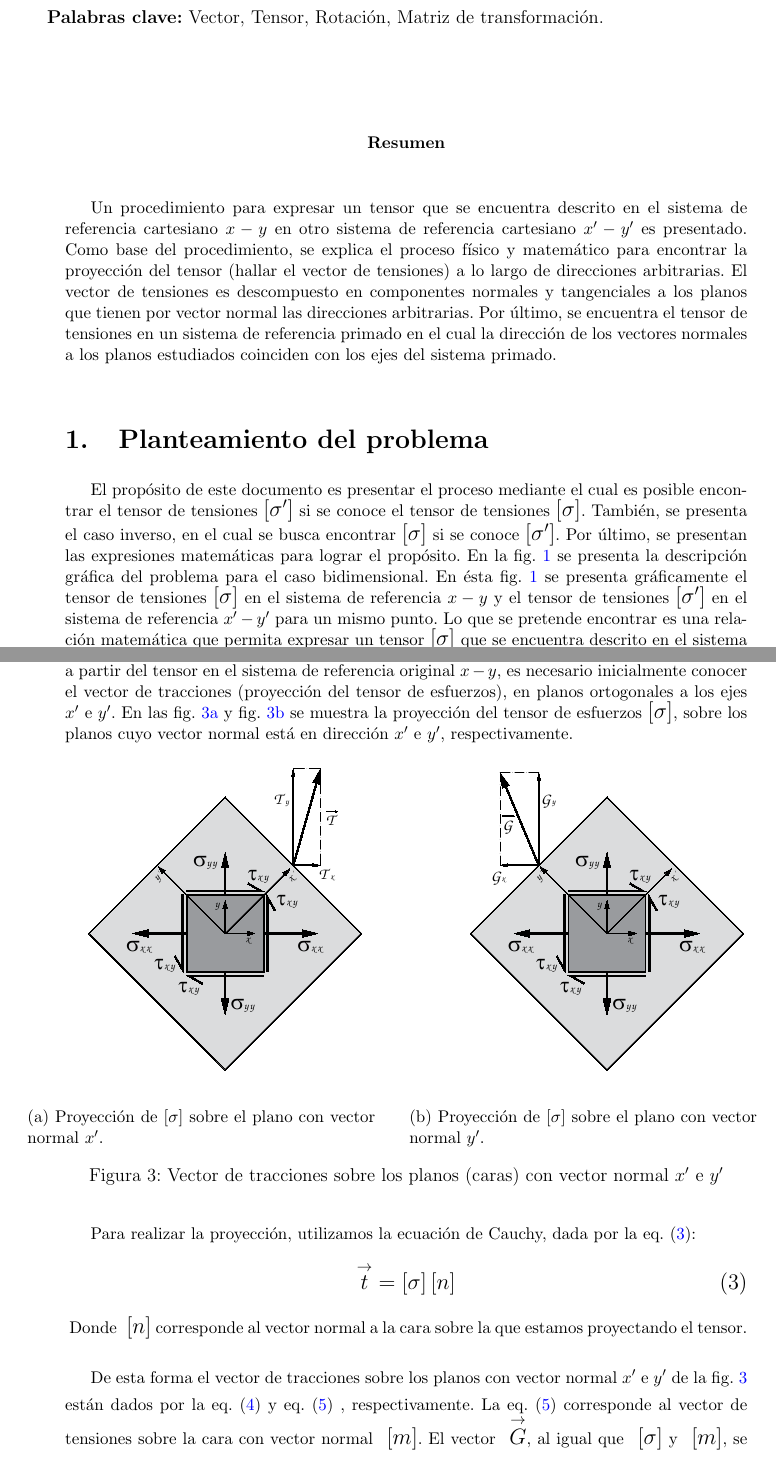
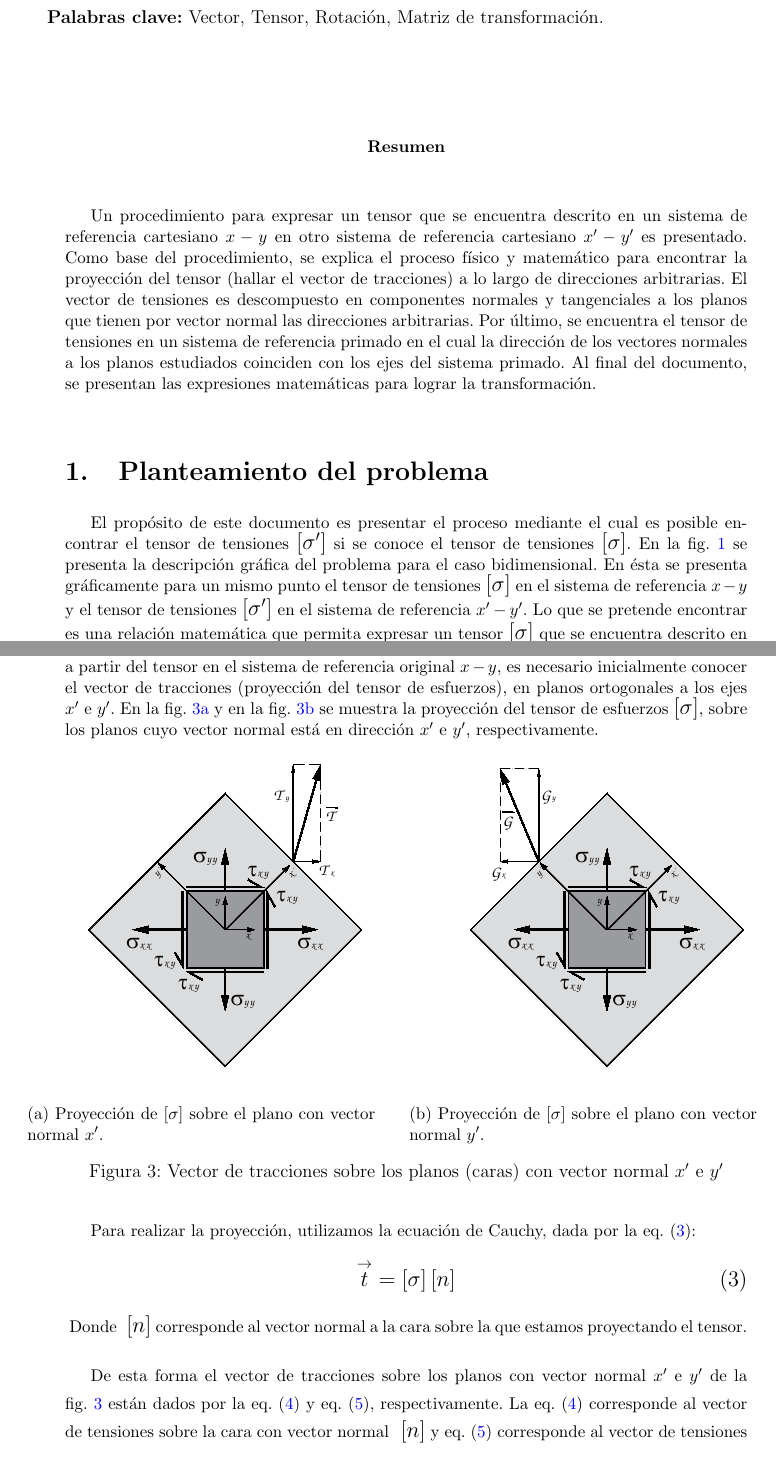
Before and after one commit to jvergar2/Rotacion_Tensores, a LaTeX document (Rotacion_Tensores.tex): two parts of pages 1 and 3 of 8, joined at a grey line, cut so that both start at the same text. Compiled offline with pdfLaTeX.

Commit message:
Commits2_CS
Luego de la revision de JC a commits1_CS se corrigen algunos aspectos
menores: Frases sueltas, tildes, comas, etc

```diff
--- a/Rotacion_Tensores.tex
+++ b/Rotacion_Tensores.tex
@@ -49,13 +49,11 @@ Grupo de Investigación en Mecánica Aplicada \\ Universidad EAFIT}
 
 \abstract
 %
-Un procedimiento para expresar un tensor que se encuentra descrito en el sistema de referencia cartesiano $x-y$ en otro sistema de referencia cartesiano $x'-y'$ es presentado. Como base del procedimiento, se explica el proceso físico y matemático para encontrar la proyección del tensor (hallar el vector de tensiones) a lo largo de direcciones arbitrarias. El vector de tensiones es descompuesto en componentes normales y tangenciales a los planos que tienen por vector normal las direcciones arbitrarias. Por último, se encuentra el tensor de tensiones en un sistema de referencia primado en el cual la dirección de los vectores normales a los planos estudiados coinciden con los ejes del sistema primado.
+Un procedimiento para expresar un tensor que se encuentra descrito en un sistema de referencia cartesiano $x-y$ en otro sistema de referencia cartesiano $x'-y'$ es presentado. Como base del procedimiento, se explica el proceso físico y matemático para encontrar la proyección del tensor (hallar el vector de tracciones) a lo largo de direcciones arbitrarias. El vector de tensiones es descompuesto en componentes normales y tangenciales a los planos que tienen por vector normal las direcciones arbitrarias. Por último, se encuentra el tensor de tensiones en un sistema de referencia primado en el cual la dirección de los vectores normales a los planos estudiados coinciden con los ejes del sistema primado. Al final del documento, se presentan las expresiones matemáticas para lograr la transformación.
 %
 \section{Planteamiento del problema}
 %
-El propósito de este documento es presentar el proceso mediante el cual es posible encontrar el tensor de tensiones \begin{large}$\left[ \sigma' \right]$\end{large} si se conoce el tensor de tensiones \begin{large}$\left[ \sigma \right]$\end{large}. También, se presenta el caso inverso, en el cual se busca encontrar \begin{large}$\left[ \sigma \right]$\end{large} si se conoce \begin{large}$\left[ \sigma' \right]$\end{large}. Por último, se presentan las expresiones matemáticas para lograr el propósito.
-%
-En la \cref{fig:planteamiento} se presenta la descripción gráfica del problema para el caso bidimensional. En ésta \cref{fig:planteamiento} se presenta gráficamente  el tensor de tensiones \begin{large}$\left[ \sigma \right]$\end{large} en el sistema de referencia $x-y$ y el tensor de tensiones \begin{large}$\left[ \sigma' \right]$\end{large} en el sistema de referencia $x'-y'$ para un mismo punto. Lo que se pretende encontrar es una relación matemática que permita  expresar un tensor  \begin{large}$\left[ \sigma \right]$\end{large} que se encuentra descrito en el sistema de referencia cartesiano $x-y$ en otro sistema de referencia cartesiano $x'-y'$.
+El propósito de este documento es presentar el proceso mediante el cual es posible encontrar el tensor de tensiones \begin{large}$\left[ \sigma' \right]$\end{large} si se conoce el tensor de tensiones \begin{large}$\left[ \sigma \right]$\end{large}. En la \cref{fig:planteamiento} se presenta la descripción gráfica del problema para el caso bidimensional. En ésta se presenta gráficamente para un mismo punto el tensor de tensiones \begin{large}$\left[ \sigma \right]$\end{large} en el sistema de referencia $x-y$ y el tensor de tensiones \begin{large}$\left[ \sigma' \right]$\end{large} en el sistema de referencia $x'-y'$. Lo que se pretende encontrar es una relación matemática que permita  expresar un tensor  \begin{large}$\left[ \sigma \right]$\end{large} que se encuentra descrito en el sistema de referencia cartesiano $x-y$ en otro sistema de referencia cartesiano $x'-y'$.
 %
 \begin{figure}[H]
 	\centering
@@ -106,7 +104,7 @@ La representación matricial del tensor de esfuerzos en el sistema de referencia
 \end{align}
 \end{large}
 %
-Para poder escribir el tensor de esfuerzos en un sistema de referencia cartesiano rotado $x'-y'$ a partir del tensor en el sistema de referencia original $x-y$, es necesario inicialmente conocer el vector de tracciones (proyección del tensor de esfuerzos), en planos ortogonales a los ejes $x'$ e $y'$. En las \cref{fig:proycaraxp} y \cref{fig:proycarayp} se muestra la proyección del tensor de esfuerzos \begin{large}$\left[ \sigma \right]$\end{large}, sobre los planos cuyo vector normal está en dirección  $x'$ e $y'$, respectivamente.
+Para poder escribir el tensor de esfuerzos en un sistema de referencia cartesiano rotado $x'-y'$, a partir del tensor en el sistema de referencia original $x-y$, es necesario inicialmente conocer el vector de tracciones (proyección del tensor de esfuerzos), en planos ortogonales a los ejes $x'$ e $y'$. En la \cref{fig:proycaraxp} y en la \cref{fig:proycarayp} se muestra la proyección del tensor de esfuerzos \begin{large}$\left[ \sigma \right]$\end{large}, sobre los planos cuyo vector normal está en dirección  $x'$ e $y'$, respectivamente.
 
 \begin{figure}[H]
 	\centering
@@ -138,9 +136,7 @@ Para realizar la proyección, utilizamos la ecuación de Cauchy, dada por la \cr
 %
 Donde \begin{large} $\left[ n \right]$\end{large} corresponde al vector normal a la cara sobre la que estamos proyectando el tensor. \\
 
-De esta forma el vector de tracciones sobre los planos con vector normal $x'$ e $y'$ de la \cref{fig:proycara} están dados por la \cref {eq:cauchyxp} y  \cref {eq:cauchyyp} , respectivamente.
-%
-La \cref{eq:cauchyyp} corresponde al vector de tensiones sobre la cara con vector normal \begin{large} $\left[ m \right]$\end{large}. El vector \begin{large} $\overset{\rightarrow}{G}$\end{large}, al igual que  \begin{large} $\left[ \sigma \right]$\end{large} y \begin{large} $\left[ m \right]$\end{large}, se encuentra descrito en el sistema de referencia $x-y$.
+De esta forma el vector de tracciones sobre los planos con vector normal $x'$ e $y'$ de la \cref{fig:proycara} están dados por la \cref {eq:cauchyxp} y  \cref {eq:cauchyyp}, respectivamente. La \cref{eq:cauchyxp} corresponde al vector de tensiones sobre la cara con vector normal \begin{large} $\left[n \right]$\end{large} y \cref{eq:cauchyyp} corresponde al vector de tensiones sobre la cara con vector normal \begin{large} $\left[ m \right]$\end{large}.
 %
 \begin{large}
 	\begin{align}
```
Also changed, not shown: Rotacion_Tensores.pdf, Rotacion_Tensores.tex (10 more changed lines).
